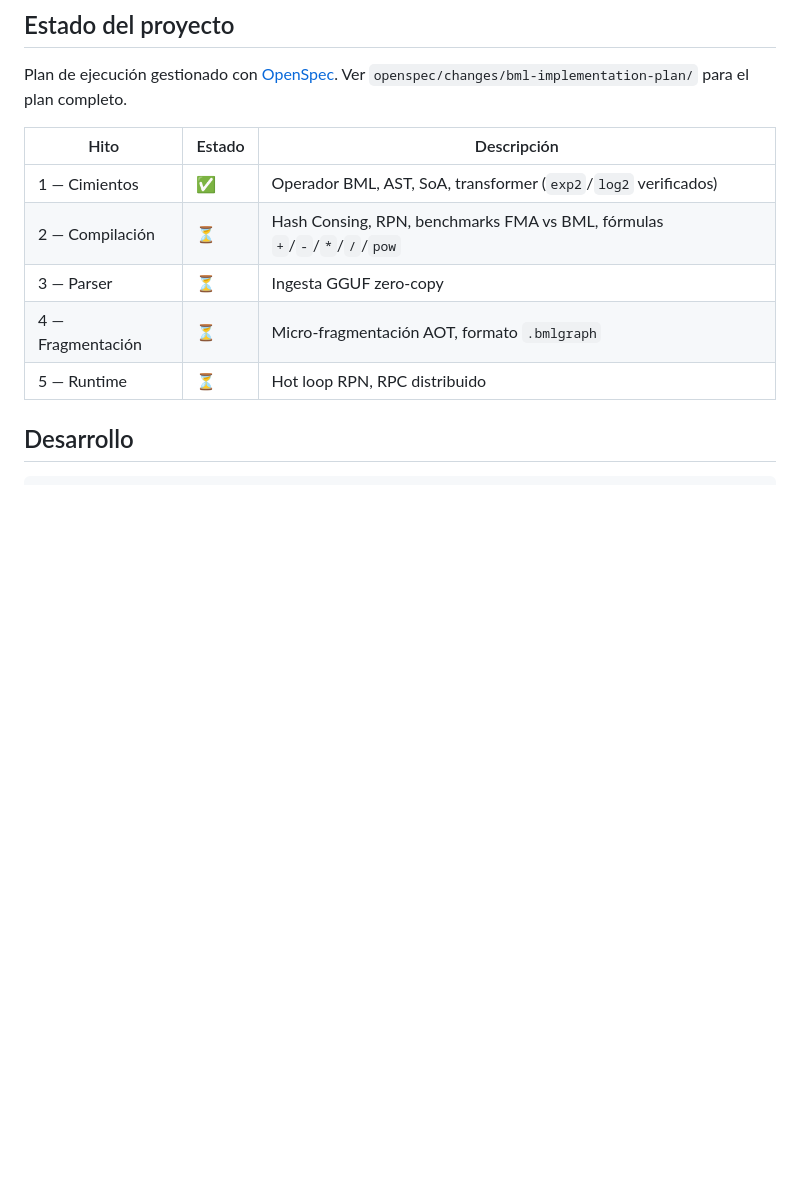
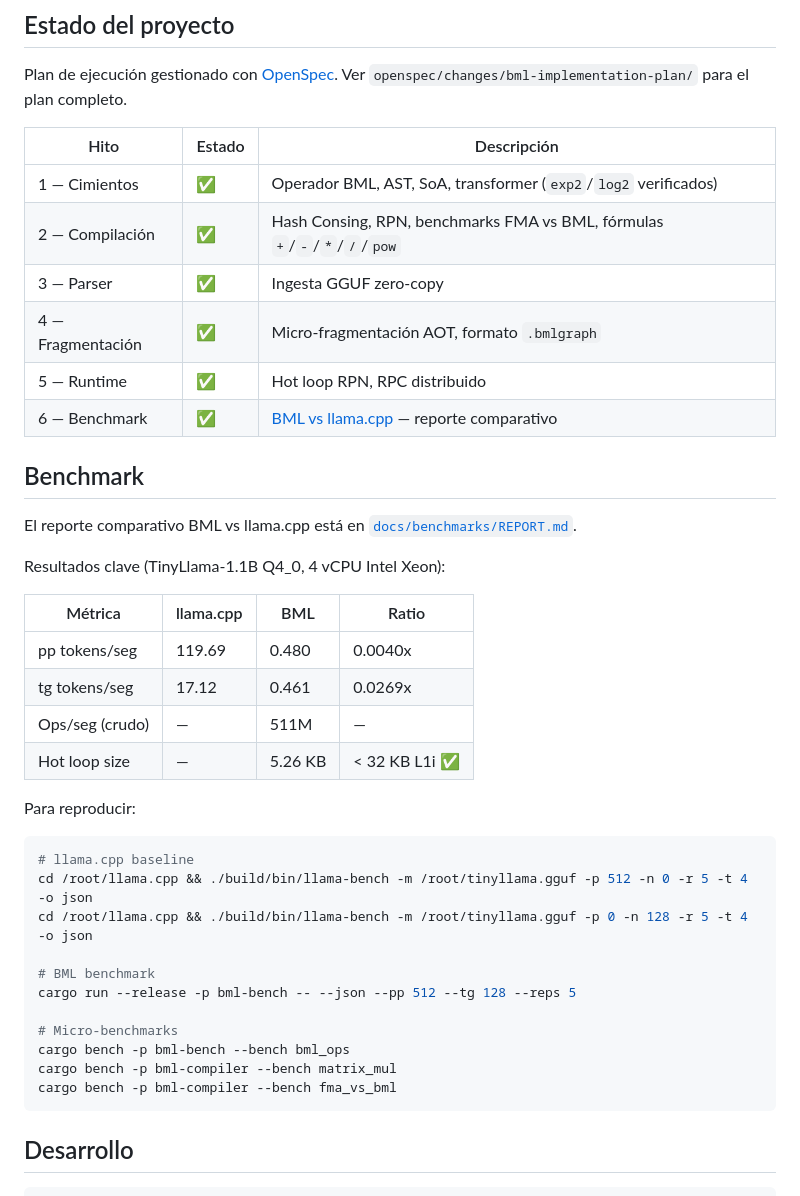
Before and after one commit to SugarFreeDoNoSo/bml, a Markdown page: README.md, the part around the change. Rendered like a GitHub page; blank space fills up the shorter version.

Commit message:
bench: fase 7 cierre - actualizar README + tasks bml-vs-llamacpp-bench (59/61)

````diff
--- a/README.md
+++ b/README.md
@@ -73,10 +73,40 @@ Plan de ejecución gestionado con [OpenSpec](https://openspec.dev/). Ver `opensp
 | Hito | Estado | Descripción |
 |---|---|---|
 | 1 — Cimientos | ✅ | Operador BML, AST, SoA, transformer (`exp2`/`log2` verificados) |
-| 2 — Compilación | ⏳ | Hash Consing, RPN, benchmarks FMA vs BML, fórmulas `+`/`-`/`*`/`/`/`pow` |
-| 3 — Parser | ⏳ | Ingesta GGUF zero-copy |
-| 4 — Fragmentación | ⏳ | Micro-fragmentación AOT, formato `.bmlgraph` |
-| 5 — Runtime | ⏳ | Hot loop RPN, RPC distribuido |
+| 2 — Compilación | ✅ | Hash Consing, RPN, benchmarks FMA vs BML, fórmulas `+`/`-`/`*`/`/`/`pow` |
+| 3 — Parser | ✅ | Ingesta GGUF zero-copy |
+| 4 — Fragmentación | ✅ | Micro-fragmentación AOT, formato `.bmlgraph` |
+| 5 — Runtime | ✅ | Hot loop RPN, RPC distribuido |
+| 6 — Benchmark | ✅ | [BML vs llama.cpp](docs/benchmarks/REPORT.md) — reporte comparativo |
+
+## Benchmark
+
+El reporte comparativo BML vs llama.cpp está en [`docs/benchmarks/REPORT.md`](docs/benchmarks/REPORT.md).
+
+Resultados clave (TinyLlama-1.1B Q4_0, 4 vCPU Intel Xeon):
+
+| Métrica | llama.cpp | BML | Ratio |
+|---|---|---|---|
+| pp tokens/seg | 119.69 | 0.480 | 0.0040x |
+| tg tokens/seg | 17.12 | 0.461 | 0.0269x |
+| Ops/seg (crudo) | — | 511M | — |
+| Hot loop size | — | 5.26 KB | < 32 KB L1i ✅ |
+
+Para reproducir:
+
+```sh
+# llama.cpp baseline
+cd /root/llama.cpp && ./build/bin/llama-bench -m /root/tinyllama.gguf -p 512 -n 0 -r 5 -t 4 -o json
+cd /root/llama.cpp && ./build/bin/llama-bench -m /root/tinyllama.gguf -p 0 -n 128 -r 5 -t 4 -o json
+
+# BML benchmark
+cargo run --release -p bml-bench -- --json --pp 512 --tg 128 --reps 5
+
+# Micro-benchmarks
+cargo bench -p bml-bench --bench bml_ops
+cargo bench -p bml-compiler --bench matrix_mul
+cargo bench -p bml-compiler --bench fma_vs_bml
+```
 
 ## Desarrollo
 
````
Also changed, not shown: 1 other file.
